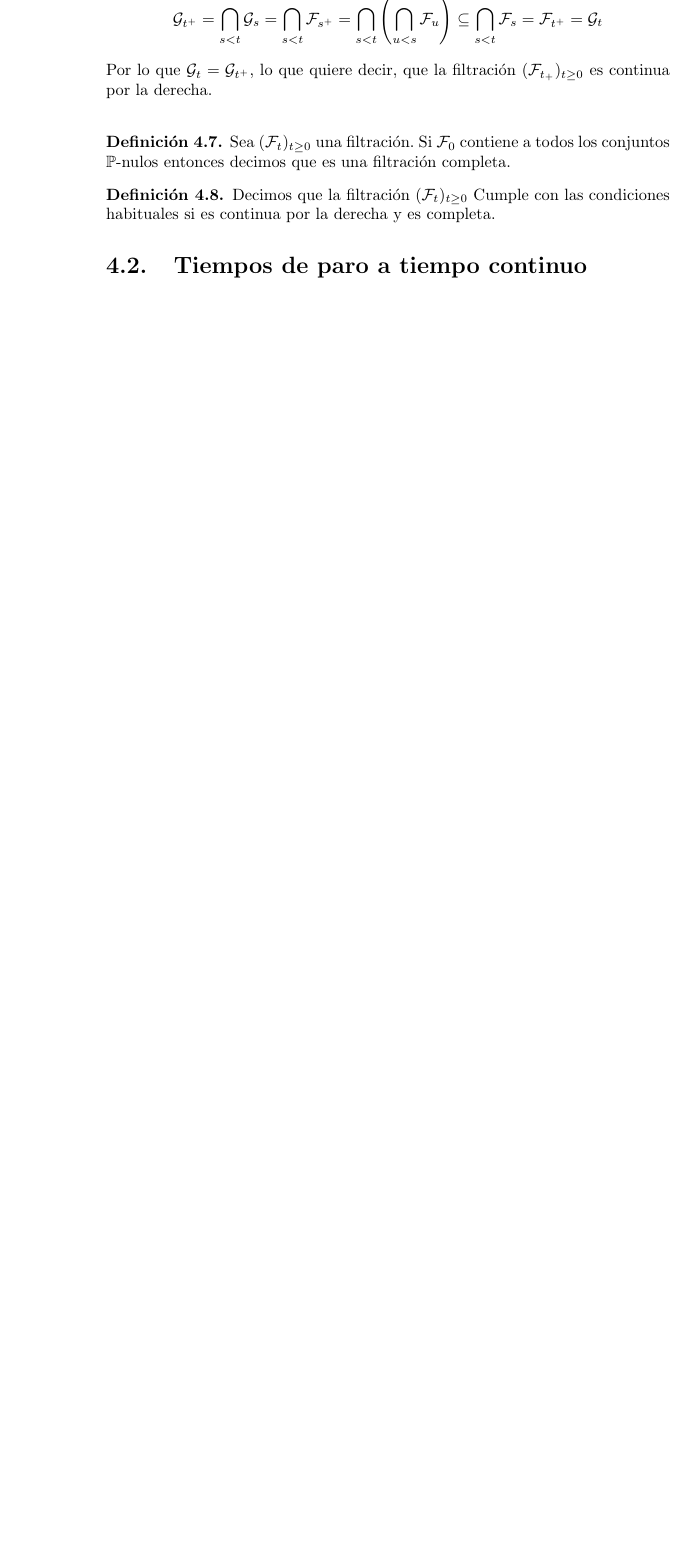
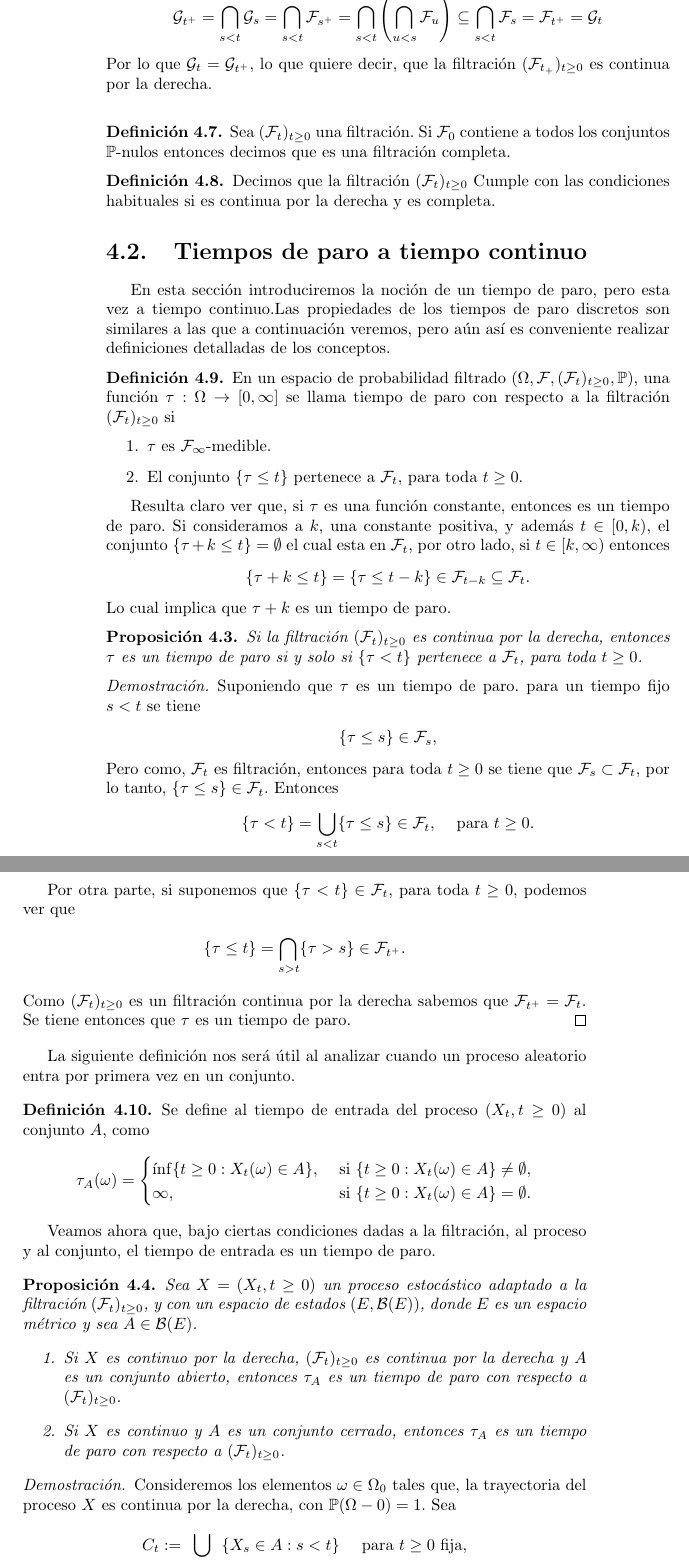
Before and after one commit to carian2996/tesis, a LaTeX thesis (main.tex, which reads chapters/ch4.tex): part of page 68 of 71 before the commit and two parts of pages 68 and 69 of 73 after it, the two joined at a grey line, cut at the place of the change, the shorter picture padded with empty space. Compiled offline with pdfLaTeX.

Commit message:
Upload
Terminada la estructura de conceptos fundamentales y la estructura del
principio de tiempos de paro continuos.

Faltan detalles para algunas demostraciones importantes.

```diff
--- a/chapters/ch4.tex
+++ b/chapters/ch4.tex
@@ -131,3 +131,65 @@ Por lo que $\mathcal{G}_t  = \mathcal{G}_{t^{+}}$, lo que quiere decir, que la f
 \end{definition}
 
 \section{Tiempos de paro a tiempo continuo}
+En esta sección introduciremos la noción de un tiempo de paro, pero esta vez a tiempo continuo.Las propiedades de los tiempos de paro discretos son similares a las que a continuación veremos, pero aún así es conveniente realizar definiciones detalladas de los conceptos.
+
+\begin{definition}
+	En un espacio de probabilidad filtrado $(\Omega, \mathcal{F}, (\mathcal{F}_t)_{t \geq 0}, \mathbb{P})$, una función $\tau : \Omega \rightarrow [0, \infty]$ se llama tiempo de paro con respecto a la filtración $(\mathcal{F}_t)_{t \geq 0}$ si
+	\begin{enumerate}
+		\item $\tau$ es $\mathcal{F}_{\infty}$-medible.
+		\item El conjunto $\{ \tau \leq t \}$ pertenece a $\mathcal{F}_t$, para toda $t \geq 0$.
+	\end{enumerate}
+\end{definition}
+
+Resulta claro ver que, si $\tau$ es una función constante, entonces es un tiempo de paro. Si consideramos a $k$, una constante positiva, y además $t \in [0, k)$, el conjunto $\{\tau + k \leq t\} = \emptyset$ el cual esta en $\mathcal{F}_t$, por otro lado, si $t \in [k, \infty)$ entonces
+\begin{align*}
+\{ \tau + k \leq t \} = \{ \tau \leq t - k \} \in \mathcal{F}_{t-k} \subseteq \mathcal{F}_{t}.
+\end{align*}
+Lo cual implica que $\tau + k$ es un tiempo de paro.
+
+\begin{proposition}
+	\label{paroequivalente}
+	Si la filtración $(\mathcal{F}_t)_{t \geq 0}$ es continua por la derecha, entonces $\tau$ es un tiempo de paro si y solo si $\{\tau < t\}$ pertenece a $\mathcal{F}_t$, para toda $t \geq 0$.
+\end{proposition}
+\begin{proof}
+	Suponiendo que $\tau$ es un tiempo de paro. para un tiempo fijo $s < t$ se tiene
+	\begin{align*}
+	\{ \tau \leq s \} \in \mathcal{F}_s,
+	\end{align*}
+	Pero como, $\mathcal{F}_t$ es filtración, entonces para toda $t \geq 0$ se tiene que $\mathcal{F}_s \subset \mathcal{F}_t$, por lo tanto, $\{ \tau \leq s \} \in \mathcal{F}_t$. Entonces
+	\begin{align*}
+	\{ \tau < t \} = \bigcup_{s < t} \{ \tau \leq s \} \in \mathcal{F}_t, \hspace{0.3cm} \text{ para } t \geq 0.
+	\end{align*}
+
+	Por otra parte, si suponemos que $\{ \tau < t \} \in \mathcal{F}_t$, para toda $t \geq 0$, podemos ver que
+	\begin{align*}
+	\{\tau \leq t \} = \bigcap_{s > t} \{\tau > s\} \in \mathcal{F}_{t^{+}}.
+	\end{align*}
+	Como $(\mathcal{F}_t)_{t \geq 0}$ es un filtración continua por la derecha sabemos que $\mathcal{F}_{t^{+}} = \mathcal{F}_t$. Se tiene entonces que $\tau$ es un tiempo de paro.
+\end{proof}
+
+La siguiente definición nos será útil al analizar cuando un proceso aleatorio entra por primera vez en un conjunto.
+\begin{definition}
+	Se define al tiempo de entrada del proceso $(X_t, t \geq 0)$ al conjunto $A$, como
+	\begin{align*}
+	\tau_A (\omega) =
+	\begin{cases}
+	\inf \{ t \geq 0 : X_t (\omega) \in A \}, & \text{ si } \{ t \geq 0 : X_t (\omega) \in A \} \neq \emptyset, \\
+	\infty, & \text{ si } \{ t \geq 0 : X_t (\omega) \in A \} = \emptyset.
+	\end{cases}
+	\end{align*}
+\end{definition}
+
+Veamos ahora que, bajo ciertas condiciones dadas a la filtración, al proceso y al conjunto, el tiempo de entrada es un tiempo de paro.
+\begin{proposition}
+	Sea $X = (X_t, t \geq 0)$ un proceso estocástico adaptado a la filtración $(\mathcal{F}_t)_{t \geq 0}$, y con un espacio de estados $(E, \mathcal{B}(E))$, donde $E$ es un espacio métrico y sea $A \in\mathcal{B}(E)$.
+	\begin{enumerate}
+		\item Si $X$ es continuo por la derecha, $(\mathcal{F}_t)_{t \geq 0}$ es continua por la derecha y $A$ es un conjunto abierto, entonces $\tau_A$ es un tiempo de paro con respecto a $(\mathcal{F}_t)_{t \geq 0}$.
+		\item Si $X$ es continuo y $A$ es un conjunto cerrado, entonces $\tau_A$ es un tiempo de paro con respecto a $(\mathcal{F}_t)_{t \geq 0}$.
+	\end{enumerate}
+\end{proposition}
+\begin{proof}
+	Consideremos los elementos $\omega \in \Omega_0$ tales que, la trayectoria del proceso $X$ es continua por la derecha, con $\mathbb{P}(\Omega-0) = 1$. Sea
+	\begin{align*}
+	C_t : = \bigcup_{s \in \mathbb{Q}_{+}} \left\lbrace X_s \in A : s < t \right\rbrace \hspace{0.3cm} \text{ para } t \geq 0 \text{ fija},
+	\end{align*}
```
Also changed, not shown: chapters/ch4.tex (19 more changed lines).
